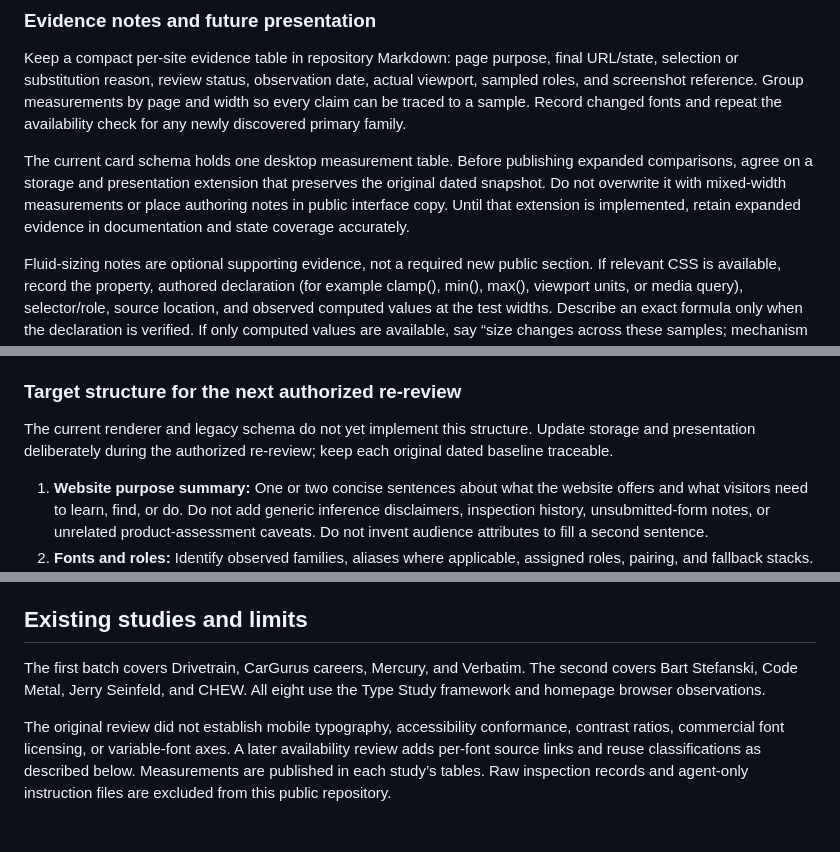
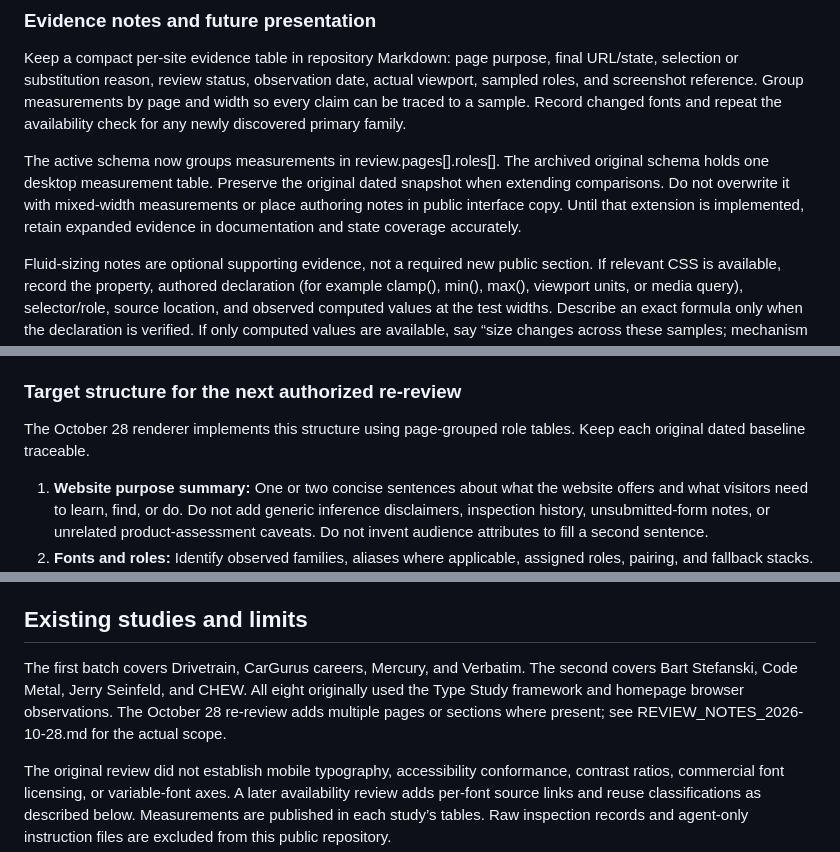
Before and after one commit to Pythonidaer/can-i-case-study-generate-websites, a Markdown page: TYPOGRAPHY_REVIEW_PROCESS.md, 3 parts joined by grey strips. Rendered like a GitHub page; blank space fills up the shorter version.

```diff
--- a/TYPOGRAPHY_REVIEW_PROCESS.md
+++ b/TYPOGRAPHY_REVIEW_PROCESS.md
@@ -78,7 +78,7 @@ Use a brief resize check or relevant CSS inspection to investigate meaningful ch
 
 Keep a compact per-site evidence table in repository Markdown: page purpose, final URL/state, selection or substitution reason, review status, observation date, actual viewport, sampled roles, and screenshot reference. Group measurements by page and width so every claim can be traced to a sample. Record changed fonts and repeat the availability check for any newly discovered primary family.
 
-The current card schema holds one desktop measurement table. Before publishing expanded comparisons, agree on a storage and presentation extension that preserves the original dated snapshot. Do not overwrite it with mixed-width measurements or place authoring notes in public interface copy. Until that extension is implemented, retain expanded evidence in documentation and state coverage accurately.
+The active schema now groups measurements in review.pages[].roles[]. The archived original schema holds one desktop measurement table. Preserve the original dated snapshot when extending comparisons. Do not overwrite it with mixed-width measurements or place authoring notes in public interface copy. Until that extension is implemented, retain expanded evidence in documentation and state coverage accurately.
 
 Fluid-sizing notes are optional supporting evidence, not a required new public section. If relevant CSS is available, record the property, authored declaration (for example clamp(), min(), max(), viewport units, or media query), selector/role, source location, and observed computed values at the test widths. Describe an exact formula only when the declaration is verified. If only computed values are available, say “size changes across these samples; mechanism unverified.” Do not infer fluid scaling, variable-font axes, or a breakpoint from a screenshot or a few values alone.
 
@@ -183,7 +183,7 @@ Size and line height in `rows` are CSS pixels. Each row has four cells: role, si
 
 ### Target structure for the next authorized re-review
 
-The current renderer and legacy schema do not yet implement this structure. Update storage and presentation deliberately during the authorized re-review; keep each original dated baseline traceable.
+The October 28 renderer implements this structure using page-grouped role tables. Keep each original dated baseline traceable.
 
 1. **Website purpose summary:** One or two concise sentences about what the website offers and what visitors need to learn, find, or do. Do not add generic inference disclaimers, inspection history, unsubmitted-form notes, or unrelated product-assessment caveats. Do not invent audience attributes to fill a second sentence.
 2. **Fonts and roles:** Identify observed families, aliases where applicable, assigned roles, pairing, and fallback stacks. Keep detailed availability and licensing information in supporting material near the bottom.
@@ -247,7 +247,7 @@ Verify the new commit and check the deployed page separately. A commit to main a
 
 ## Existing studies and limits
 
-The first batch covers Drivetrain, CarGurus careers, Mercury, and Verbatim. The second covers Bart Stefanski, Code Metal, Jerry Seinfeld, and CHEW. All eight use the Type Study framework and homepage browser observations.
+The first batch covers Drivetrain, CarGurus careers, Mercury, and Verbatim. The second covers Bart Stefanski, Code Metal, Jerry Seinfeld, and CHEW. All eight originally used the Type Study framework and homepage browser observations. The October 28 re-review adds multiple pages or sections where present; see REVIEW_NOTES_2026-10-28.md for the actual scope.
 
 The original review did not establish mobile typography, accessibility conformance, contrast ratios, commercial font licensing, or variable-font axes. A later availability review adds per-font source links and reuse classifications as described below. Measurements are published in each study’s tables. Raw inspection records and agent-only instruction files are excluded from this public repository.
 
```
Also changed, not shown: other parts of TYPOGRAPHY_REVIEW_PROCESS.md (+11 -3 lines).
